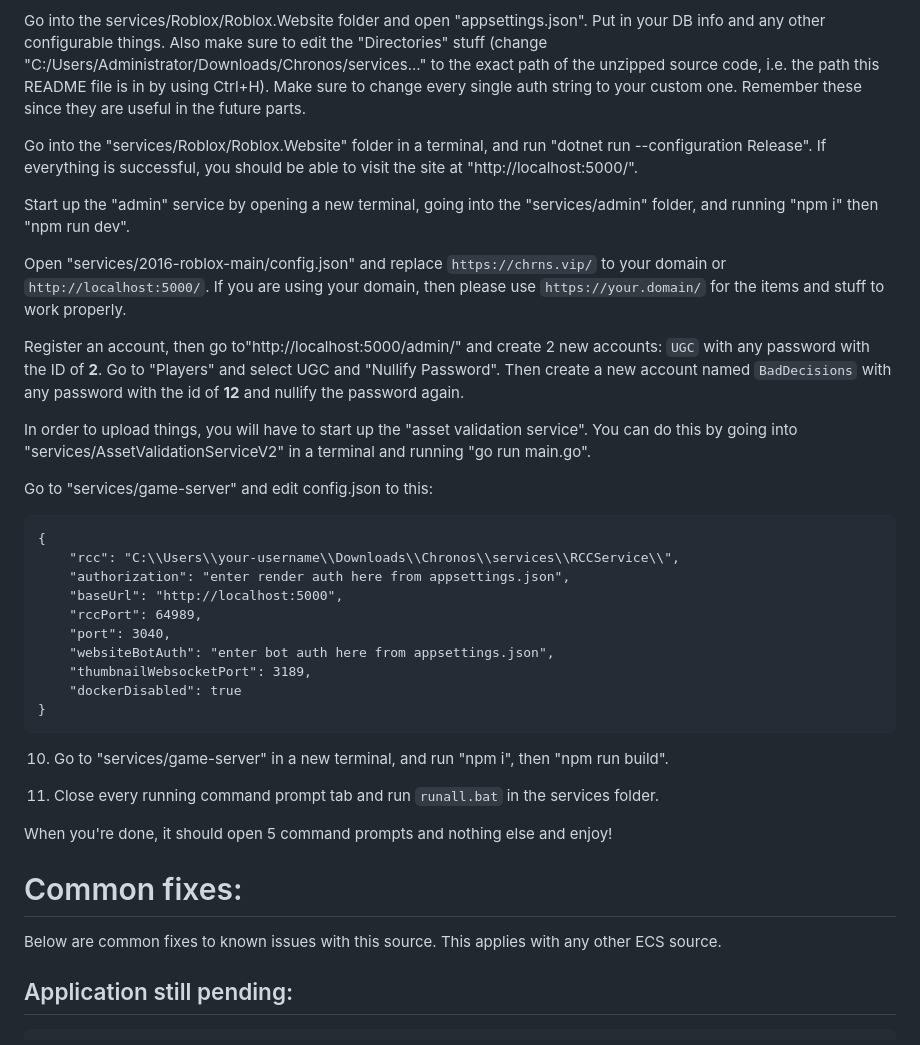
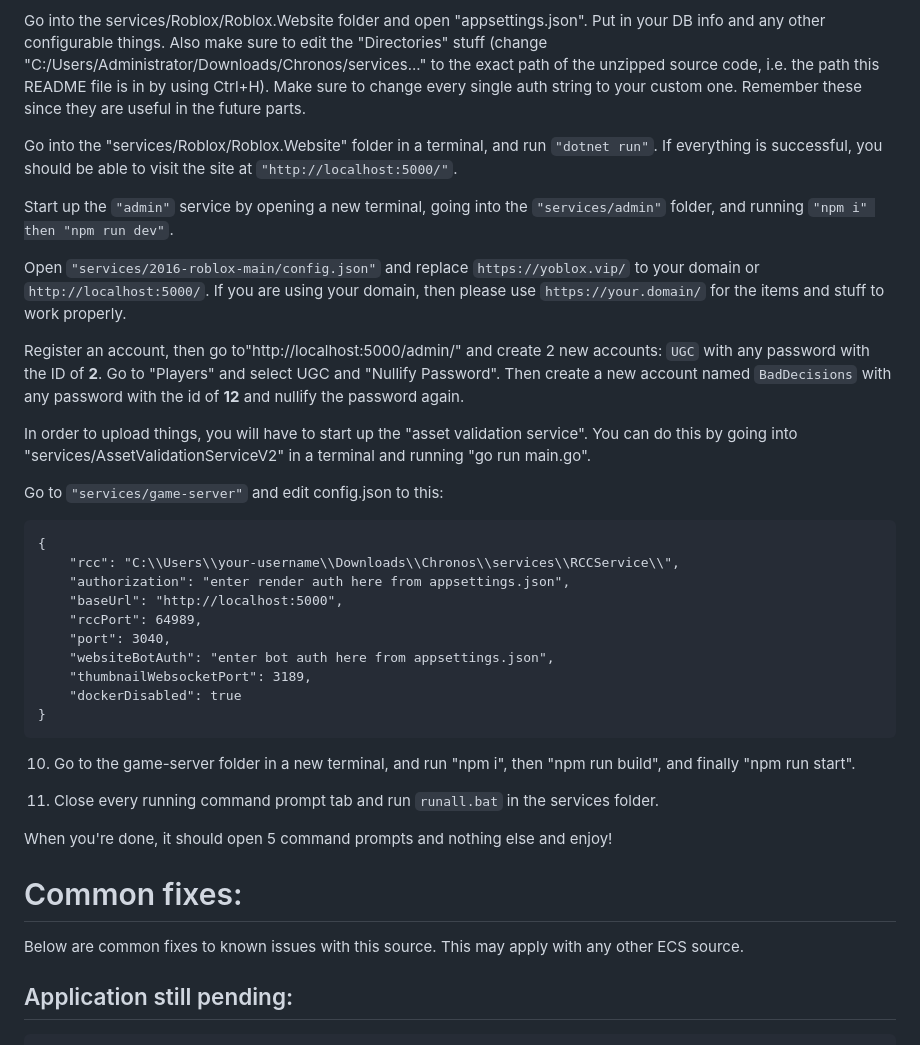
Before and after one commit to xancuh/chronos, a Markdown page: README.md, the part around the change. GitHub-like rendering.

````diff
--- a/README.md
+++ b/README.md
@@ -30,17 +30,17 @@ Install nodejs, go (lang), and dotnet 6. go into the services/api directory in a
 
 Go into the services/Roblox/Roblox.Website folder and open "appsettings.json". Put in your DB info and any other configurable things. Also make sure to edit the "Directories" stuff (change "C:/Users/Administrator/Downloads/Chronos/services..." to the exact path of the unzipped source code, i.e. the path this README file is in by using Ctrl+H). Make sure to change every single auth string to your custom one. Remember these since they are useful in the future parts.
 
-Go into the "services/Roblox/Roblox.Website" folder in a terminal, and run "dotnet run --configuration Release". If everything is successful, you should be able to visit the site at "http://localhost:5000/".
+Go into the "services/Roblox/Roblox.Website" folder in a terminal, and run ```"dotnet run"```. If everything is successful, you should be able to visit the site at ```"http://localhost:5000/"```.
 
-Start up the "admin" service by opening a new terminal, going into the "services/admin" folder, and running "npm i" then "npm run dev".
+Start up the ```"admin"``` service by opening a new terminal, going into the ```"services/admin"``` folder, and running ```"npm i" then "npm run dev"```.
 
-Open "services/2016-roblox-main/config.json" and replace ```https://chrns.vip/``` to your domain or ```http://localhost:5000/```. If you are using your domain, then please use ```https://your.domain/``` for the items and stuff to work properly.
+Open ```"services/2016-roblox-main/config.json"``` and replace ```https://yoblox.vip/``` to your domain or ```http://localhost:5000/```. If you are using your domain, then please use ```https://your.domain/``` for the items and stuff to work properly.
 
 Register an account, then go to"http://localhost:5000/admin/" and create 2 new accounts: ```UGC``` with any password with the ID of **2**. Go to "Players" and select UGC and "Nullify Password". Then create a new account named ```BadDecisions``` with any password with the id of **12** and nullify the password again.
 
 In order to upload things, you will have to start up the "asset validation service". You can do this by going into "services/AssetValidationServiceV2" in a terminal and running "go run main.go".
 
-Go to "services/game-server" and edit config.json to this:
+Go to ```"services/game-server"``` and edit config.json to this:
 ```
 {
     "rcc": "C:\\Users\\your-username\\Downloads\\Chronos\\services\\RCCService\\",
@@ -54,7 +54,7 @@ Go to "services/game-server" and edit config.json to this:
 }
 ```
 
-10. Go to "services/game-server" in a new terminal, and run "npm i", then "npm run build".
+10. Go to the game-server folder in a new terminal, and run "npm i", then "npm run build", and finally "npm run start".
 
 11. Close every running command prompt tab and run ```runall.bat``` in the services folder.
 
@@ -62,7 +62,7 @@ When you're done, it should open 5 command prompts and nothing else and enjoy!
 
 # Common fixes:
 
-Below are common fixes to known issues with this source. This applies with any other ECS source.
+Below are common fixes to known issues with this source. This may apply with any other ECS source.
 
 ## Application still pending:
 ```
````
